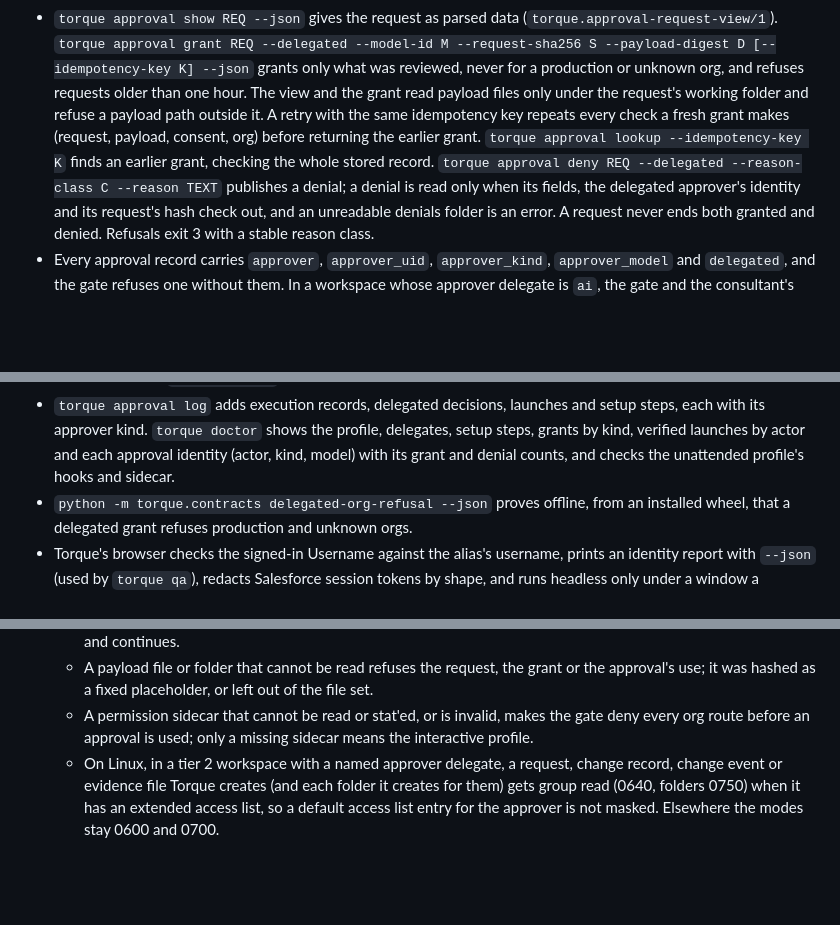
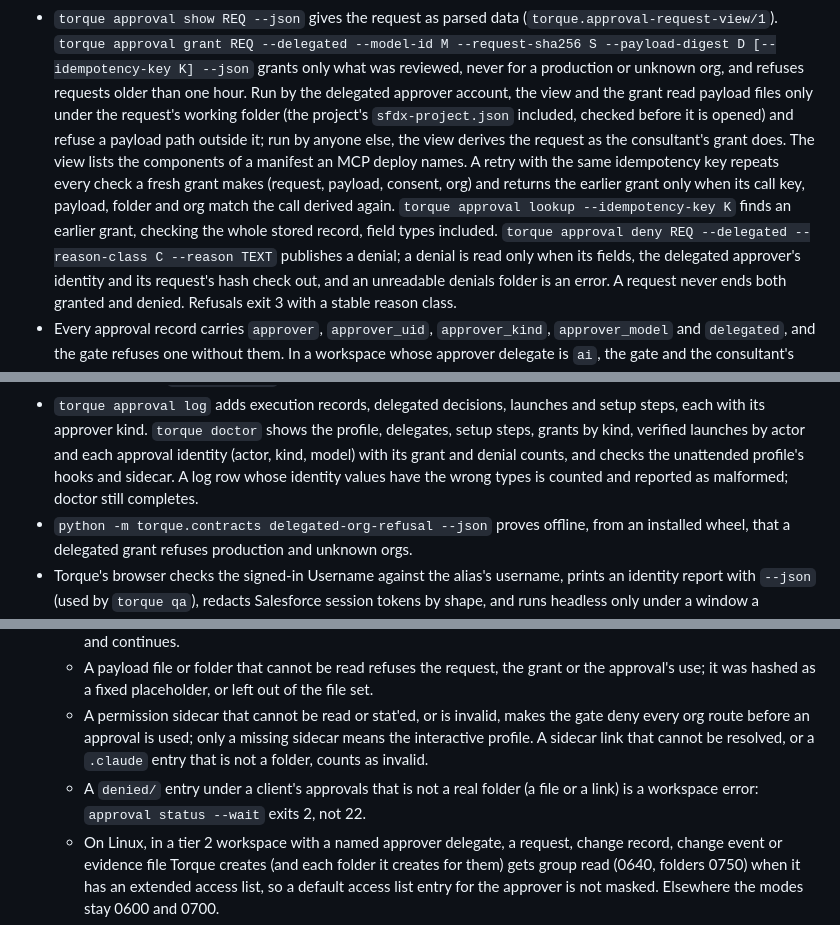
Before and after one commit to omoji-personal/torque, a Markdown page: CHANGELOG.md, 3 parts joined by grey strips. Drawn GitHub-style; blank space fills up the shorter version.

Commit message:
Docs: V2-3 fix round in the changelog and the alpha 16 spec conformance record
Co-Authored-By: Claude Opus 5.5 (1M context) <noreply@anthropic.com>
Claude-Session: https://claude.ai/code/session_01BBuof9onSN4BWnHwzyXpGF

```diff
--- a/CHANGELOG.md
+++ b/CHANGELOG.md
@@ -19,11 +19,15 @@ unchanged.
   (`torque.approval-request-view/1`). `torque approval grant REQ --delegated --model-id M
   --request-sha256 S --payload-digest D [--idempotency-key K] --json` grants only what was
   reviewed, never for a production or unknown org, and refuses requests older than one
-  hour. The view and the grant read payload files only under the request's working folder
-  and refuse a payload path outside it. A retry with the same idempotency key repeats every
-  check a fresh grant makes (request, payload, consent, org) before returning the earlier
-  grant. `torque approval lookup --idempotency-key K` finds an earlier grant, checking the
-  whole stored record. `torque approval deny REQ --delegated --reason-class C --reason
+  hour. Run by the delegated approver account, the view and the grant read payload files
+  only under the request's working folder (the project's `sfdx-project.json` included,
+  checked before it is opened) and refuse a payload path outside it; run by anyone else,
+  the view derives the request as the consultant's grant does. The view lists the
+  components of a manifest an MCP deploy names. A retry with the same idempotency key
+  repeats every check a fresh grant makes (request, payload, consent, org) and returns the
+  earlier grant only when its call key, payload, folder and org match the call derived
+  again. `torque approval lookup --idempotency-key K` finds an earlier grant, checking the
+  whole stored record, field types included. `torque approval deny REQ --delegated --reason-class C --reason
   TEXT` publishes a denial; a denial is read only when its fields, the delegated approver's
   identity and its request's hash check out, and an unreadable denials folder is an error.
   A request never ends both granted and denied. Refusals exit 3 with a stable reason class.
@@ -48,7 +52,8 @@ unchanged.
   steps, each with its approver kind. `torque doctor` shows the profile, delegates, setup
   steps, grants by kind, verified launches by actor and each approval identity (actor,
   kind, model) with its grant and denial counts, and checks the unattended profile's hooks
-  and sidecar.
+  and sidecar. A log row whose identity values have the wrong types is counted and
+  reported as malformed; doctor still completes.
 - `python -m torque.contracts delegated-org-refusal --json` proves offline, from an
   installed wheel, that a delegated grant refuses production and unknown orgs.
 - Torque's browser checks the signed-in Username against the alias's username, prints an
@@ -82,7 +87,10 @@ unchanged.
     approval's use; it was hashed as a fixed placeholder, or left out of the file set.
   - A permission sidecar that cannot be read or stat'ed, or is invalid, makes the gate deny
     every org route before an approval is used; only a missing sidecar means the
-    interactive profile.
+    interactive profile. A sidecar link that cannot be resolved, or a `.claude` entry that
+    is not a folder, counts as invalid.
+  - A `denied/` entry under a client's approvals that is not a real folder (a file or a
+    link) is a workspace error: `approval status --wait` exits 2, not 22.
   - On Linux, in a tier 2 workspace with a named approver delegate, a request, change
     record, change event or evidence file Torque creates (and each folder it creates for
     them) gets group read (0640, folders 0750) when it has an extended access list, so a
```
Also changed, not shown: docs/validation-alpha16.md (+18 -0 lines).
